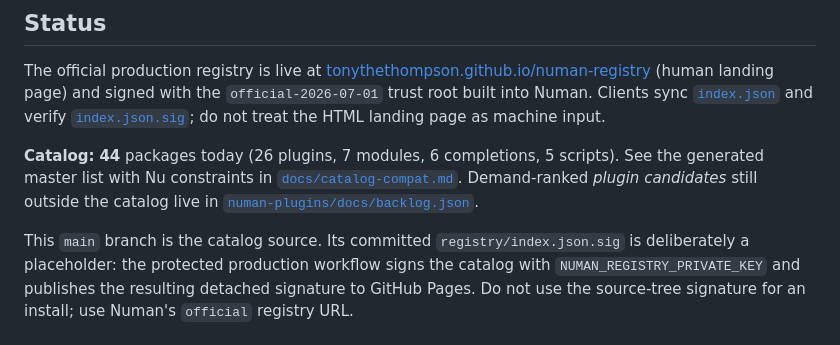
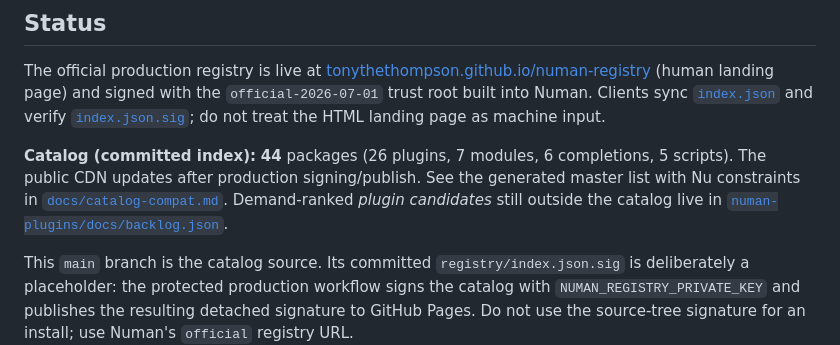
Before and after one commit to tonythethompson/numan-registry, a Markdown page: README.md, the part around the change. GitHub-like rendering.

Commit message:
docs: scope package counts to committed index
Clarify that 44 packages are in the source-tree index until production publish updates the CDN.

Co-authored-by: Cursor <cursoragent@cursor.com>

```diff
--- a/README.md
+++ b/README.md
@@ -8,7 +8,7 @@ This repository is **not** the package manager itself. It publishes the signed r
 
 The official production registry is live at [tonythethompson.github.io/numan-registry](https://tonythethompson.github.io/numan-registry/) (human landing page) and signed with the `official-2026-07-01` trust root built into Numan. Clients sync [`index.json`](https://tonythethompson.github.io/numan-registry/index.json) and verify [`index.json.sig`](https://tonythethompson.github.io/numan-registry/index.json.sig); do not treat the HTML landing page as machine input.
 
-**Catalog:** **44** packages today (26 plugins, 7 modules, 6 completions, 5 scripts). See the generated master list with Nu constraints in [`docs/catalog-compat.md`](docs/catalog-compat.md). Demand-ranked *plugin candidates* still outside the catalog live in [`numan-plugins/docs/backlog.json`](https://github.com/tonythethompson/numan-plugins/blob/main/docs/backlog.json).
+**Catalog (committed index):** **44** packages (26 plugins, 7 modules, 6 completions, 5 scripts). The public CDN updates after production signing/publish. See the generated master list with Nu constraints in [`docs/catalog-compat.md`](docs/catalog-compat.md). Demand-ranked *plugin candidates* still outside the catalog live in [`numan-plugins/docs/backlog.json`](https://github.com/tonythethompson/numan-plugins/blob/main/docs/backlog.json).
 
 This `main` branch is the catalog source. Its committed `registry/index.json.sig` is deliberately a placeholder: the protected production workflow signs the catalog with `NUMAN_REGISTRY_PRIVATE_KEY` and publishes the resulting detached signature to GitHub Pages. Do not use the source-tree signature for an install; use Numan's `official` registry URL.
 
```
Also changed, not shown: docs/roadmap.md (+2 -1 lines).
